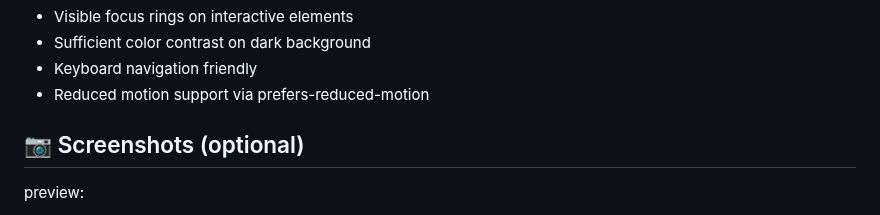
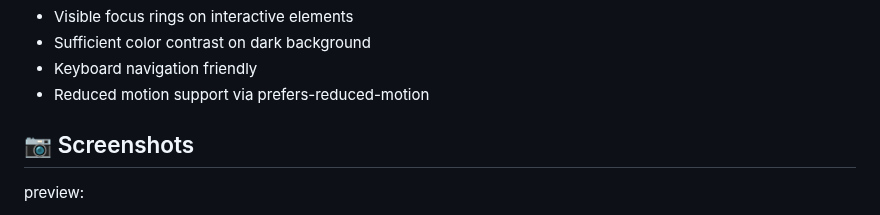
Before and after one commit to MdSaifAli063/Body-Metrics-Calculator, a Markdown page: README.md, the part around the change. Drawn GitHub-style.

```diff
--- a/README.md
+++ b/README.md
@@ -111,7 +111,7 @@ Tip: Press Enter inside a form to trigger calculation.
 - Reduced motion support via prefers-reduced-motion
 
 
-## 📷 Screenshots (optional)
+## 📷 Screenshots
 
  preview:
 - ![image](https://github.com/MdSaifAli063/Body-Metrics-Calculator/blob/c74b3cd3aff95bdac4e843269bd0e642c9f132f9/Screenshot%202025-09-10%20005456.png)
```
